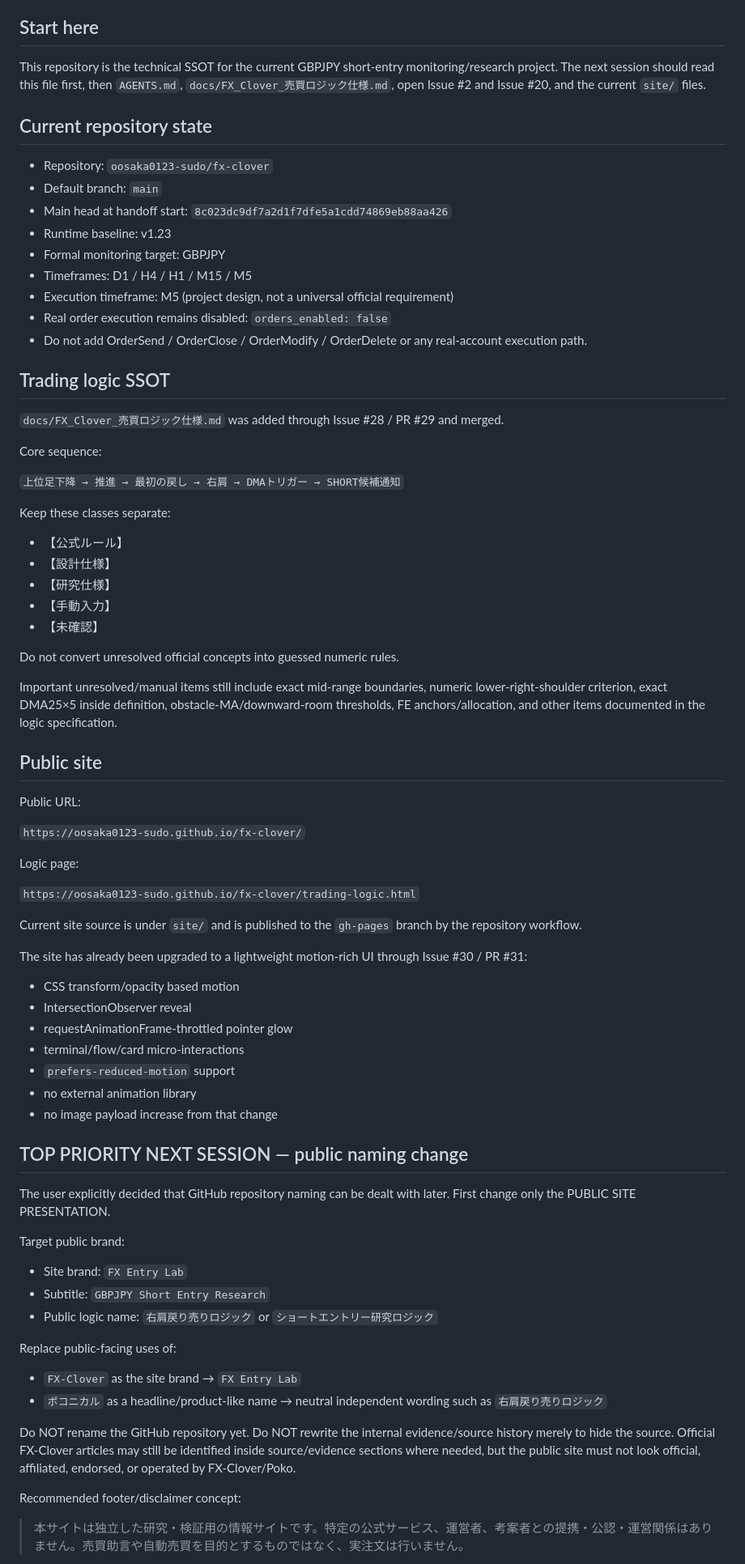
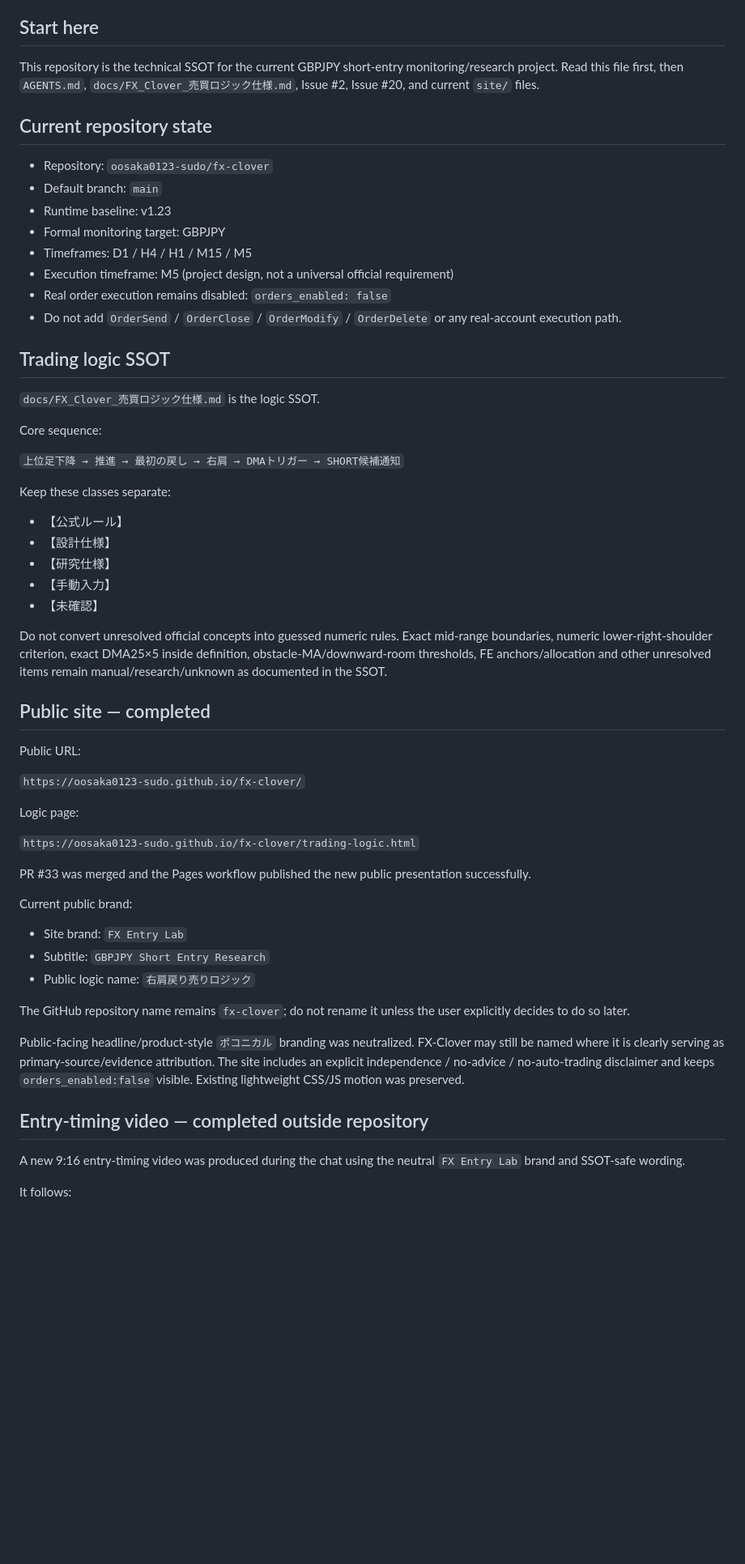
Before and after one commit to oosaka0123-sudo/fx-clover, a Markdown page: HANDOFF.md, the part around one of its changes. Shown at 81% size. Drawn GitHub-style; blank space fills up the shorter version.

```diff
--- a/HANDOFF.md
+++ b/HANDOFF.md
@@ -4,23 +4,22 @@ Updated: 2026-09-10 JST
 
 ## Start here
 
-This repository is the technical SSOT for the current GBPJPY short-entry monitoring/research project. The next session should read this file first, then `AGENTS.md`, `docs/FX_Clover_売買ロジック仕様.md`, open Issue #2 and Issue #20, and the current `site/` files.
+This repository is the technical SSOT for the current GBPJPY short-entry monitoring/research project. Read this file first, then `AGENTS.md`, `docs/FX_Clover_売買ロジック仕様.md`, Issue #2, Issue #20, and current `site/` files.
 
 ## Current repository state
 
 - Repository: `oosaka0123-sudo/fx-clover`
 - Default branch: `main`
-- Main head at handoff start: `8c023dc9df7a2d1f7dfe5a1cdd74869eb88aa426`
 - Runtime baseline: v1.23
 - Formal monitoring target: GBPJPY
 - Timeframes: D1 / H4 / H1 / M15 / M5
 - Execution timeframe: M5 (project design, not a universal official requirement)
 - Real order execution remains disabled: `orders_enabled: false`
-- Do not add OrderSend / OrderClose / OrderModify / OrderDelete or any real-account execution path.
+- Do not add `OrderSend` / `OrderClose` / `OrderModify` / `OrderDelete` or any real-account execution path.
 
 ## Trading logic SSOT
 
-`docs/FX_Clover_売買ロジック仕様.md` was added through Issue #28 / PR #29 and merged.
+`docs/FX_Clover_売買ロジック仕様.md` is the logic SSOT.
 
 Core sequence:
 
@@ -34,11 +33,9 @@ Keep these classes separate:
 - 【手動入力】
 - 【未確認】
 
-Do not convert unresolved official concepts into guessed numeric rules.
+Do not convert unresolved official concepts into guessed numeric rules. Exact mid-range boundaries, numeric lower-right-shoulder criterion, exact DMA25×5 inside definition, obstacle-MA/downward-room thresholds, FE anchors/allocation and other unresolved items remain manual/research/unknown as documented in the SSOT.
 
-Important unresolved/manual items still include exact mid-range boundaries, numeric lower-right-shoulder criterion, exact DMA25×5 inside definition, obstacle-MA/downward-room thresholds, FE anchors/allocation, and other items documented in the logic specification.
-
-## Public site
+## Public site — completed
 
 Public URL:
 
@@ -48,36 +45,21 @@ Logic page:
 
 `https://oosaka0123-sudo.github.io/fx-clover/trading-logic.html`
 
-Current site source is under `site/` and is published to the `gh-pages` branch by the repository workflow.
+PR #33 was merged and the Pages workflow published the new public presentation successfully.
 
-The site has already been upgraded to a lightweight motion-rich UI through Issue #30 / PR #31:
-
-- CSS transform/opacity based motion
-- IntersectionObserver reveal
-- requestAnimationFrame-throttled pointer glow
-- terminal/flow/card micro-interactions
-- `prefers-reduced-motion` support
-- no external animation library
-- no image payload increase from that change
-
-## TOP PRIORITY NEXT SESSION — public naming change
-
-The user explicitly decided that GitHub repository naming can be dealt with later. First change only the PUBLIC SITE PRESENTATION.
-
-Target public brand:
+Current public brand:
 
 - Site brand: `FX Entry Lab`
 - Subtitle: `GBPJPY Short Entry Research`
-- Public logic name: `右肩戻り売りロジック` or `ショートエントリー研究ロジック`
+- Public logic name: `右肩戻り売りロジック`
 
-Replace public-facing uses of:
+The GitHub repository name remains `fx-clover`; do not rename it unless the user explicitly decides to do so later.
 
-- `FX-Clover` as the site brand → `FX Entry Lab`
-- `ポコニカル` as a headline/product-like name → neutral independent wording such as `右肩戻り売りロジック`
+Public-facing headline/product-style `ポコニカル` branding was neutralized. FX-Clover may still be named where it is clearly serving as primary-source/evidence attribution. The site includes an explicit independence / no-advice / no-auto-trading disclaimer and keeps `orders_enabled:false` visible. Existing lightweight CSS/JS motion was preserved.
 
-Do NOT rename the GitHub repository yet. Do NOT rewrite the internal evidence/source history merely to hide the source. Official FX-Clover articles may still be identified inside source/evidence sections where needed, but the public site must not look official, affiliated, endorsed, or operated by FX-Clover/Poko.
+## Entry-timing video — completed outside repository
 
-Recommended footer/disclaimer concept:
+A new 9:16 entry-timing video was produced during the chat using the neutral `FX Entry Lab` brand and SSOT-safe wording.
 
-> 本サイトは独立した研究・検証用の情報サイトです。特定の公式サービス、運営者、考案者との提携・公認・運営関係はありません。売買助言や自動売買を目的とするものではなく、実注文は行いません。
+It follows:
 
```
Also changed, not shown: other parts of HANDOFF.md (+68 -29 lines).
